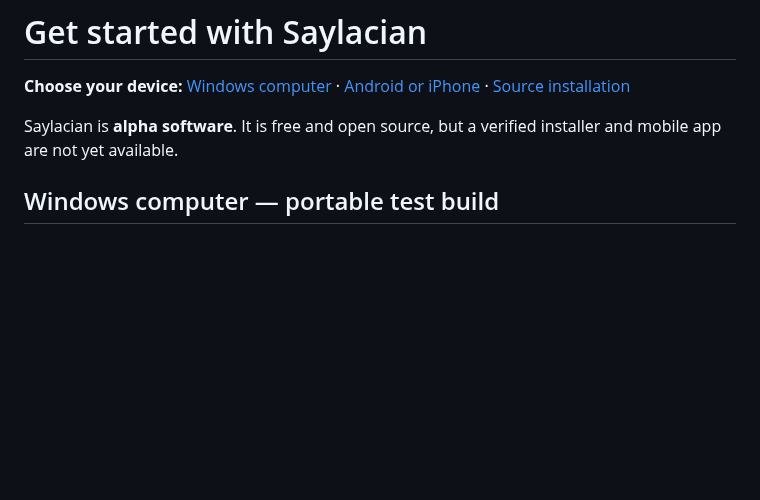
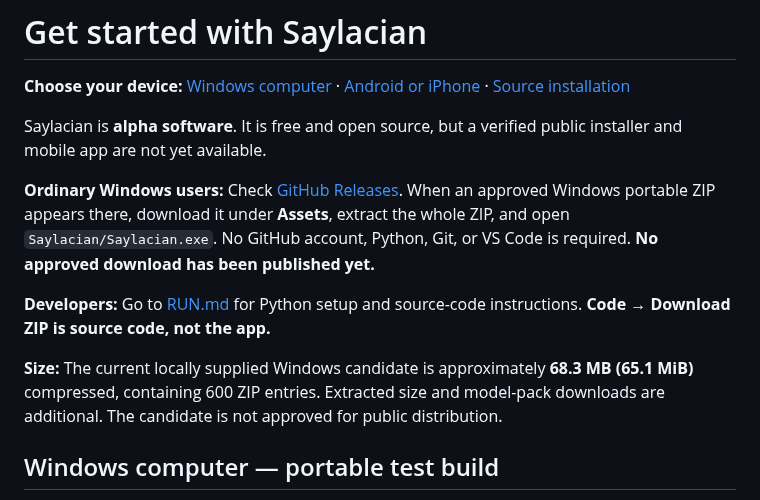
Before and after one commit to zealousvec/Saylacian, a Markdown page: docs/GET_STARTED.md, the part around the change. Rendered like a GitHub page; blank space fills up the shorter version.

Commit message:
docs: add plain-language user versus developer installation guidance and Windows ZIP size

```diff
--- a/docs/GET_STARTED.md
+++ b/docs/GET_STARTED.md
@@ -2,7 +2,13 @@
 
 **Choose your device:** [Windows computer](#windows-computer--portable-test-build) · [Android or iPhone](#android-or-iphone) · [Source installation](#windows-computer--source-installation)
 
-Saylacian is **alpha software**. It is free and open source, but a verified installer and mobile app are not yet available.
+Saylacian is **alpha software**. It is free and open source, but a verified public installer and mobile app are not yet available.
+
+**Ordinary Windows users:** Check [GitHub Releases](https://github.com/zealousvec/Saylacian/releases). When an approved Windows portable ZIP appears there, download it under **Assets**, extract the whole ZIP, and open `Saylacian/Saylacian.exe`. No GitHub account, Python, Git, or VS Code is required. **No approved download has been published yet.**
+
+**Developers:** Go to [RUN.md](../RUN.md) for Python setup and source-code instructions. **Code → Download ZIP is source code, not the app.**
+
+**Size:** The current locally supplied Windows candidate is approximately **68.3 MB (65.1 MiB)** compressed, containing 600 ZIP entries. Extracted size and model-pack downloads are additional. The candidate is not approved for public distribution.
 
 ## Windows computer — portable test build
 
```
